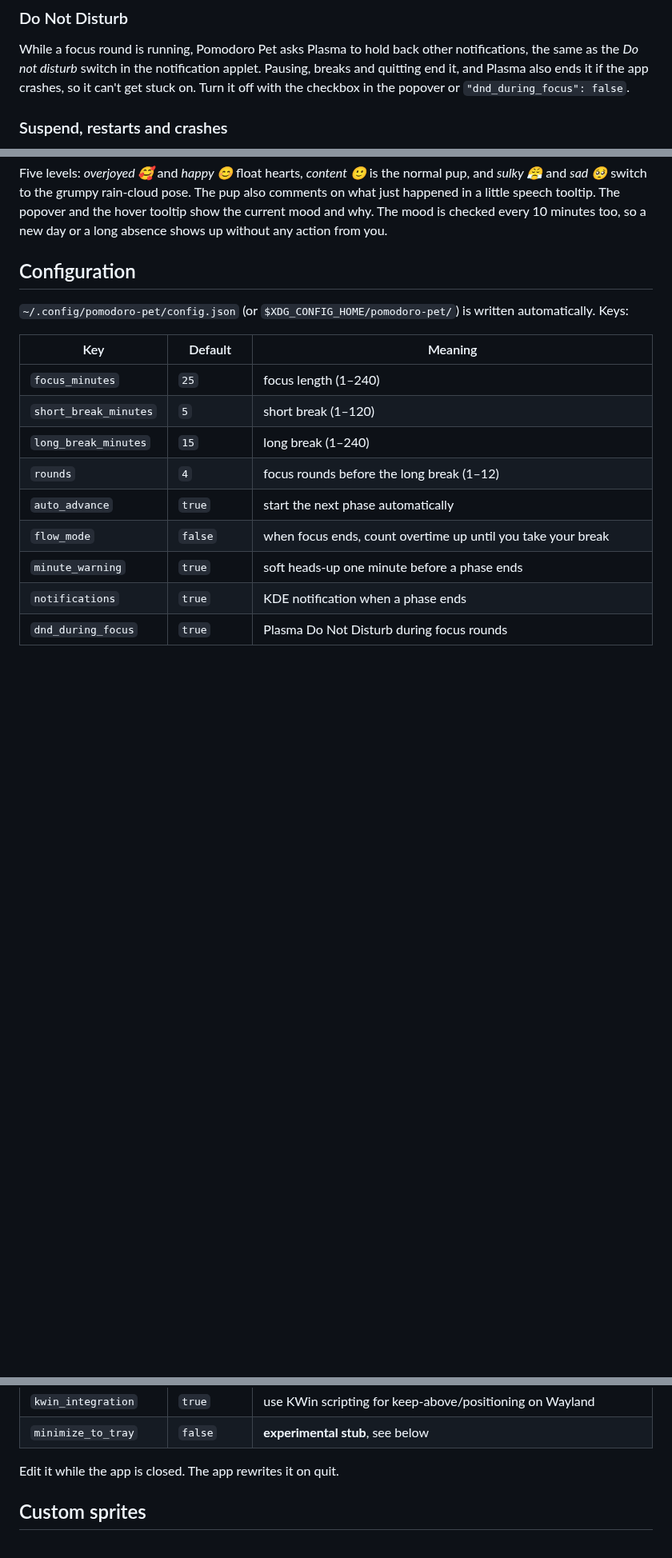
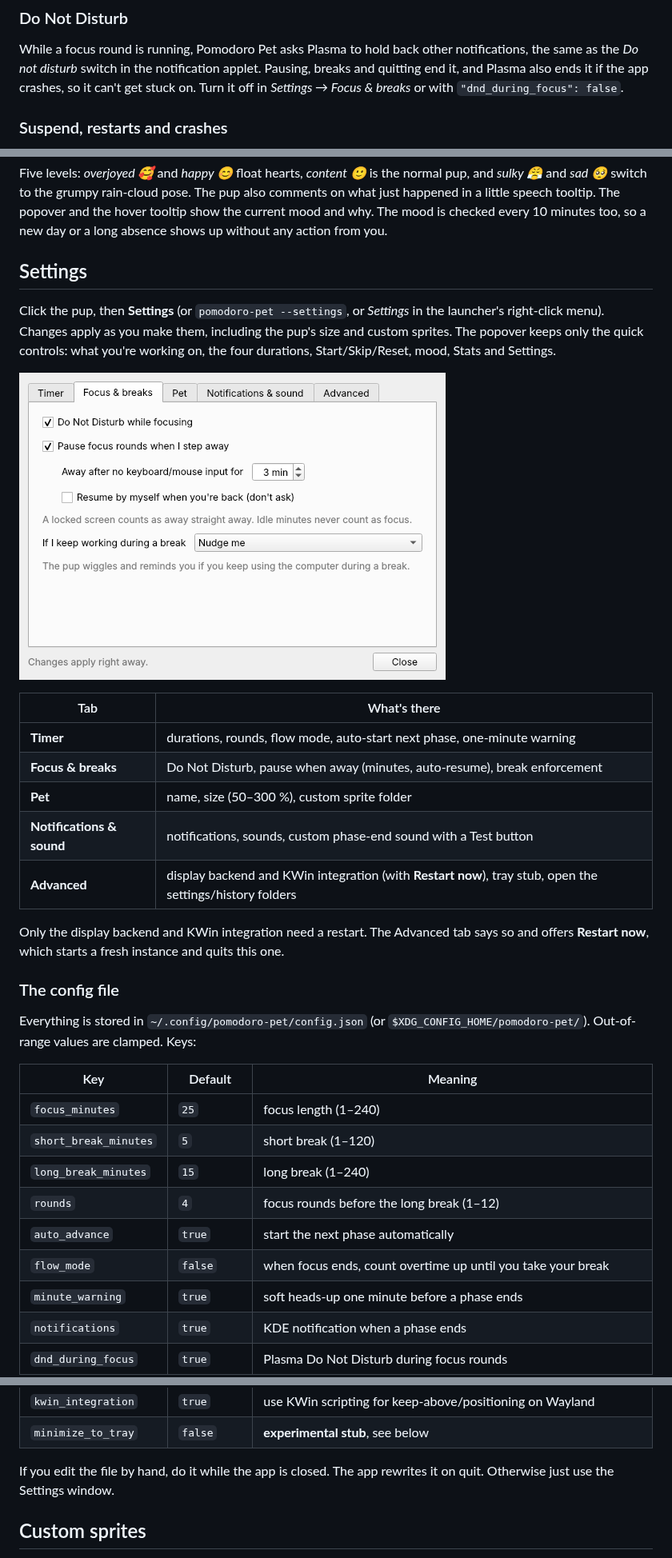
Before and after one commit to TheShield2594/meeki, a Markdown page: README.md, 3 parts joined by grey strips. Shown at 80% size. Drawn GitHub-style; pictures changed too: docs/settings.png (added); blank space fills up the shorter version.

```diff
--- a/README.md
+++ b/README.md
@@ -167,8 +168,8 @@ Under the hood the commands are D-Bus calls (`io.github.pomodoropet`,
 While a focus round is running, Pomodoro Pet asks Plasma to hold back other
 notifications, the same as the *Do not disturb* switch in the notification
 applet. Pausing, breaks and quitting end it, and Plasma also ends it if the app
-crashes, so it can't get stuck on. Turn it off with the checkbox in the popover
-or `"dnd_during_focus": false`.
+crashes, so it can't get stuck on. Turn it off in *Settings → Focus & breaks*
+or with `"dnd_during_focus": false`.
 
 ### Suspend, restarts and crashes
 
@@ -292,10 +294,32 @@ popover and the hover tooltip show the current mood and why. The mood is
 checked every 10 minutes too, so a new day or a long absence shows up without
 any action from you.
 
-## Configuration
+## Settings
 
-`~/.config/pomodoro-pet/config.json` (or `$XDG_CONFIG_HOME/pomodoro-pet/`) is
-written automatically. Keys:
+Click the pup, then **Settings** (or `pomodoro-pet --settings`, or *Settings*
+in the launcher's right-click menu). Changes apply as you make them, including
+the pup's size and custom sprites. The popover keeps only the quick controls:
+what you're working on, the four durations, Start/Skip/Reset, mood, Stats and
+Settings.
+
+![Settings window](docs/settings.png)
+
+| Tab | What's there |
+|---|---|
+| **Timer** | durations, rounds, flow mode, auto-start next phase, one-minute warning |
+| **Focus & breaks** | Do Not Disturb, pause when away (minutes, auto-resume), break enforcement |
+| **Pet** | name, size (50–300 %), custom sprite folder |
+| **Notifications & sound** | notifications, sounds, custom phase-end sound with a Test button |
+| **Advanced** | display backend and KWin integration (with **Restart now**), tray stub, open the settings/history folders |
+
+Only the display backend and KWin integration need a restart. The Advanced tab
+says so and offers **Restart now**, which starts a fresh instance and quits
+this one.
+
+### The config file
+
+Everything is stored in `~/.config/pomodoro-pet/config.json` (or
+`$XDG_CONFIG_HOME/pomodoro-pet/`). Out-of-range values are clamped. Keys:
 
 | Key | Default | Meaning |
 |---|---|---|
@@ -322,7 +346,8 @@ written automatically. Keys:
 | `kwin_integration` | `true` | use KWin scripting for keep-above/positioning on Wayland |
 | `minimize_to_tray` | `false` | **experimental stub**, see below |
 
-Edit it while the app is closed. The app rewrites it on quit.
+If you edit the file by hand, do it while the app is closed. The app rewrites
+it on quit. Otherwise just use the Settings window.
 
 ## Custom sprites
 
```
Also changed, not shown: other parts of README.md (+12 -8 lines), 10 other files.
